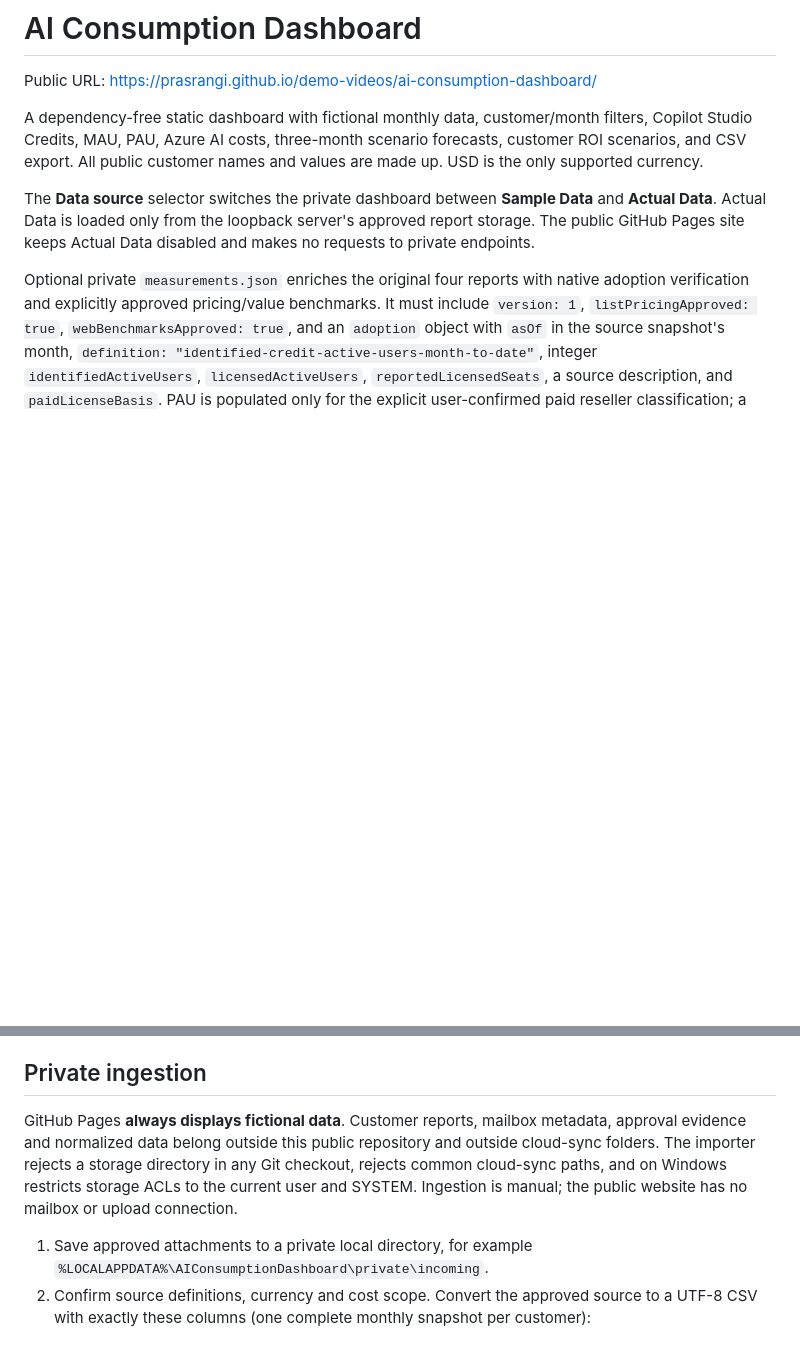
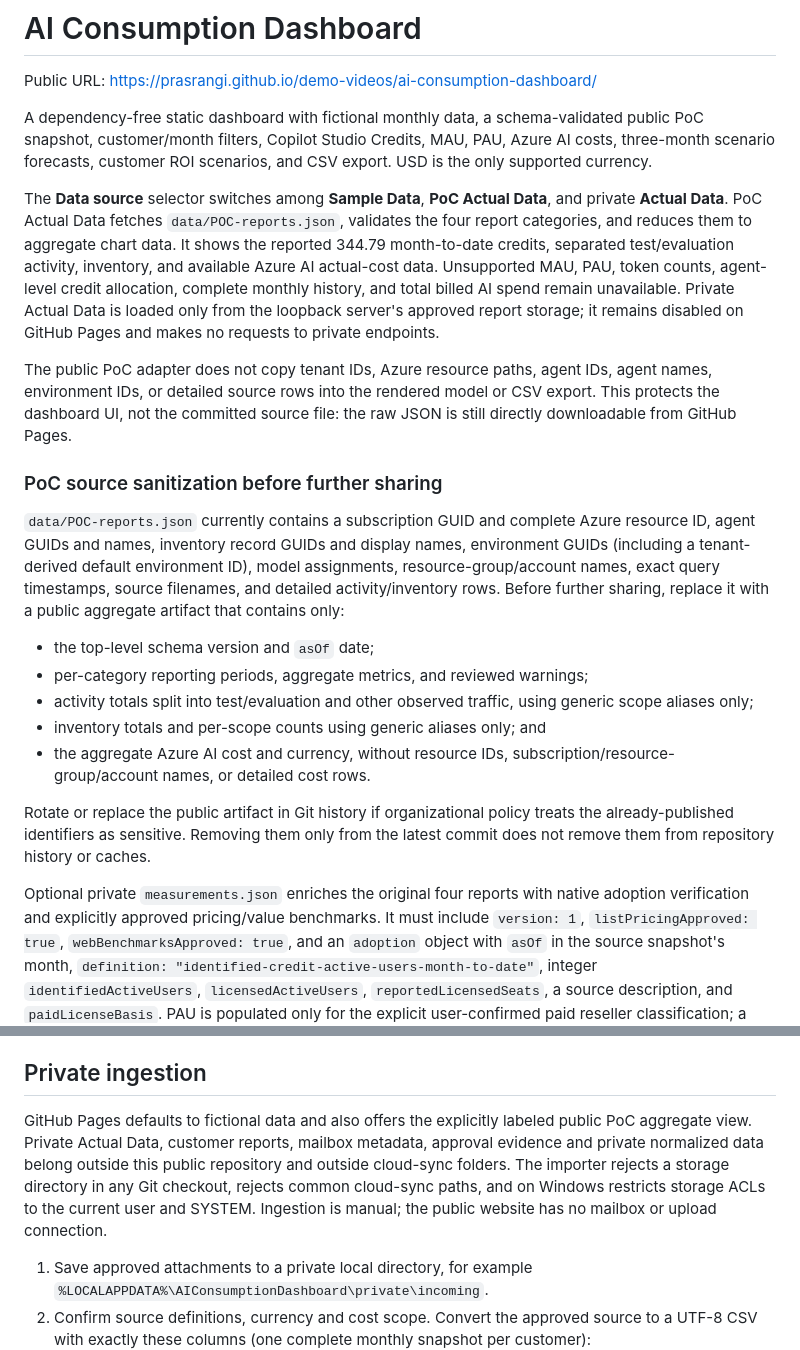
Before and after one commit to prasrangi/demo-videos, a Markdown page: ai-consumption-dashboard/README.md, 2 parts joined by grey strips. Rendered like a GitHub page; blank space fills up the shorter version.

Commit message:
Enhance README with data source and PoC details
Updated README to clarify data source options and PoC source sanitization details.

```diff
--- a/ai-consumption-dashboard/README.md
+++ b/ai-consumption-dashboard/README.md
@@ -2,9 +2,23 @@
 
 Public URL: https://prasrangi.github.io/demo-videos/ai-consumption-dashboard/
 
-A dependency-free static dashboard with fictional monthly data, customer/month filters, Copilot Studio Credits, MAU, PAU, Azure AI costs, three-month scenario forecasts, customer ROI scenarios, and CSV export. All public customer names and values are made up. USD is the only supported currency.
+A dependency-free static dashboard with fictional monthly data, a schema-validated public PoC snapshot, customer/month filters, Copilot Studio Credits, MAU, PAU, Azure AI costs, three-month scenario forecasts, customer ROI scenarios, and CSV export. USD is the only supported currency.
 
-The **Data source** selector switches the private dashboard between **Sample Data** and **Actual Data**. Actual Data is loaded only from the loopback server's approved report storage. The public GitHub Pages site keeps Actual Data disabled and makes no requests to private endpoints.
+The **Data source** selector switches among **Sample Data**, **PoC Actual Data**, and private **Actual Data**. PoC Actual Data fetches `data/POC-reports.json`, validates the four report categories, and reduces them to aggregate chart data. It shows the reported 344.79 month-to-date credits, separated test/evaluation activity, inventory, and available Azure AI actual-cost data. Unsupported MAU, PAU, token counts, agent-level credit allocation, complete monthly history, and total billed AI spend remain unavailable. Private Actual Data is loaded only from the loopback server's approved report storage; it remains disabled on GitHub Pages and makes no requests to private endpoints.
+
+The public PoC adapter does not copy tenant IDs, Azure resource paths, agent IDs, agent names, environment IDs, or detailed source rows into the rendered model or CSV export. This protects the dashboard UI, not the committed source file: the raw JSON is still directly downloadable from GitHub Pages.
+
+### PoC source sanitization before further sharing
+
+`data/POC-reports.json` currently contains a subscription GUID and complete Azure resource ID, agent GUIDs and names, inventory record GUIDs and display names, environment GUIDs (including a tenant-derived default environment ID), model assignments, resource-group/account names, exact query timestamps, source filenames, and detailed activity/inventory rows. Before further sharing, replace it with a public aggregate artifact that contains only:
+
+- the top-level schema version and `asOf` date;
+- per-category reporting periods, aggregate metrics, and reviewed warnings;
+- activity totals split into test/evaluation and other observed traffic, using generic scope aliases only;
+- inventory totals and per-scope counts using generic aliases only; and
+- the aggregate Azure AI cost and currency, without resource IDs, subscription/resource-group/account names, or detailed cost rows.
+
+Rotate or replace the public artifact in Git history if organizational policy treats the already-published identifiers as sensitive. Removing them only from the latest commit does not remove them from repository history or caches.
 
 Optional private `measurements.json` enriches the original four reports with native adoption verification and explicitly approved pricing/value benchmarks. It must include `version: 1`, `listPricingApproved: true`, `webBenchmarksApproved: true`, and an `adoption` object with `asOf` in the source snapshot's month, `definition: "identified-credit-active-users-month-to-date"`, integer `identifiedActiveUsers`, `licensedActiveUsers`, `reportedLicensedSeats`, a source description, and `paidLicenseBasis`. PAU is populated only for the explicit user-confirmed paid reseller classification; a license flag alone does not establish payment. Store supporting evidence and user approval privately.
 
@@ -57,7 +71,7 @@ The approach follows Microsoft's [agent business-value guidance](https://learn.m
 
 ## Private ingestion
 
-GitHub Pages **always displays fictional data**. Customer reports, mailbox metadata, approval evidence and normalized data belong outside this public repository and outside cloud-sync folders. The importer rejects a storage directory in any Git checkout, rejects common cloud-sync paths, and on Windows restricts storage ACLs to the current user and SYSTEM. Ingestion is manual; the public website has no mailbox or upload connection.
+GitHub Pages defaults to fictional data and also offers the explicitly labeled public PoC aggregate view. Private Actual Data, customer reports, mailbox metadata, approval evidence and private normalized data belong outside this public repository and outside cloud-sync folders. The importer rejects a storage directory in any Git checkout, rejects common cloud-sync paths, and on Windows restricts storage ACLs to the current user and SYSTEM. Ingestion is manual; the public website has no mailbox or upload connection.
 
 1. Save approved attachments to a private local directory, for example `%LOCALAPPDATA%\AIConsumptionDashboard\private\incoming`.
 2. Confirm source definitions, currency and cost scope. Convert the approved source to a UTF-8 CSV with exactly these columns (one complete monthly snapshot per customer):
```
